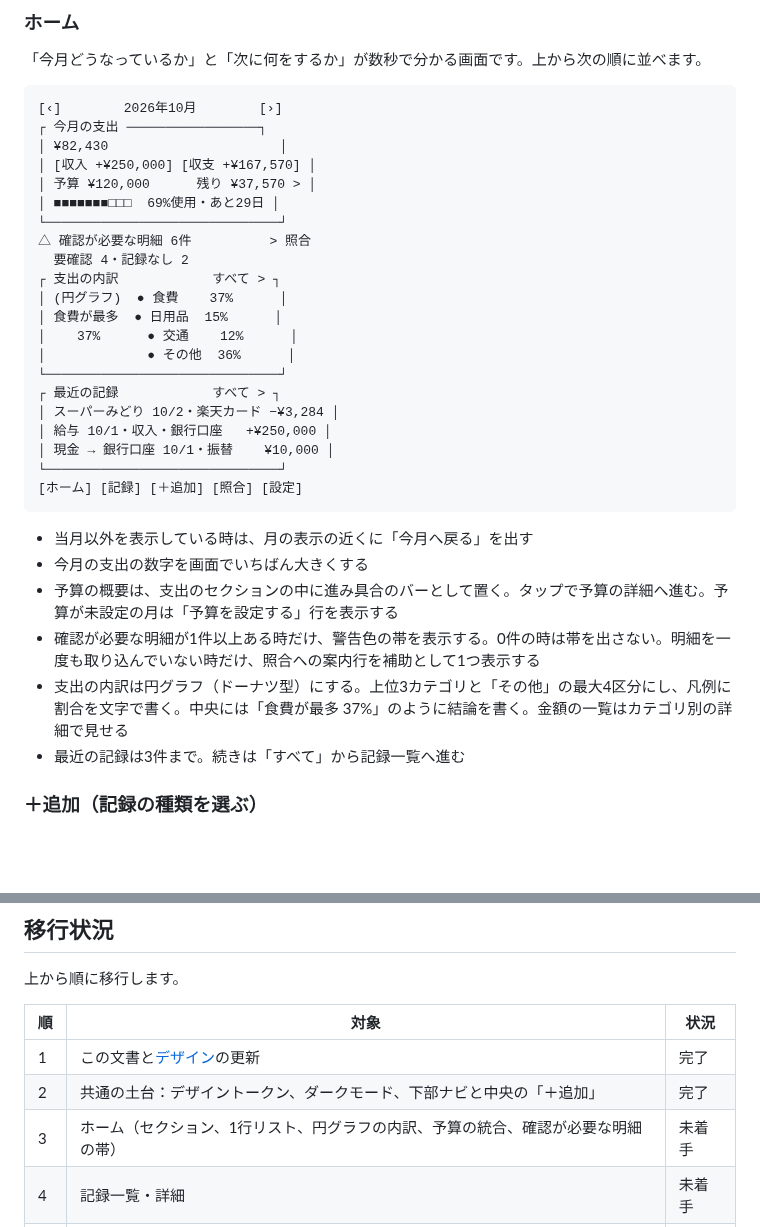
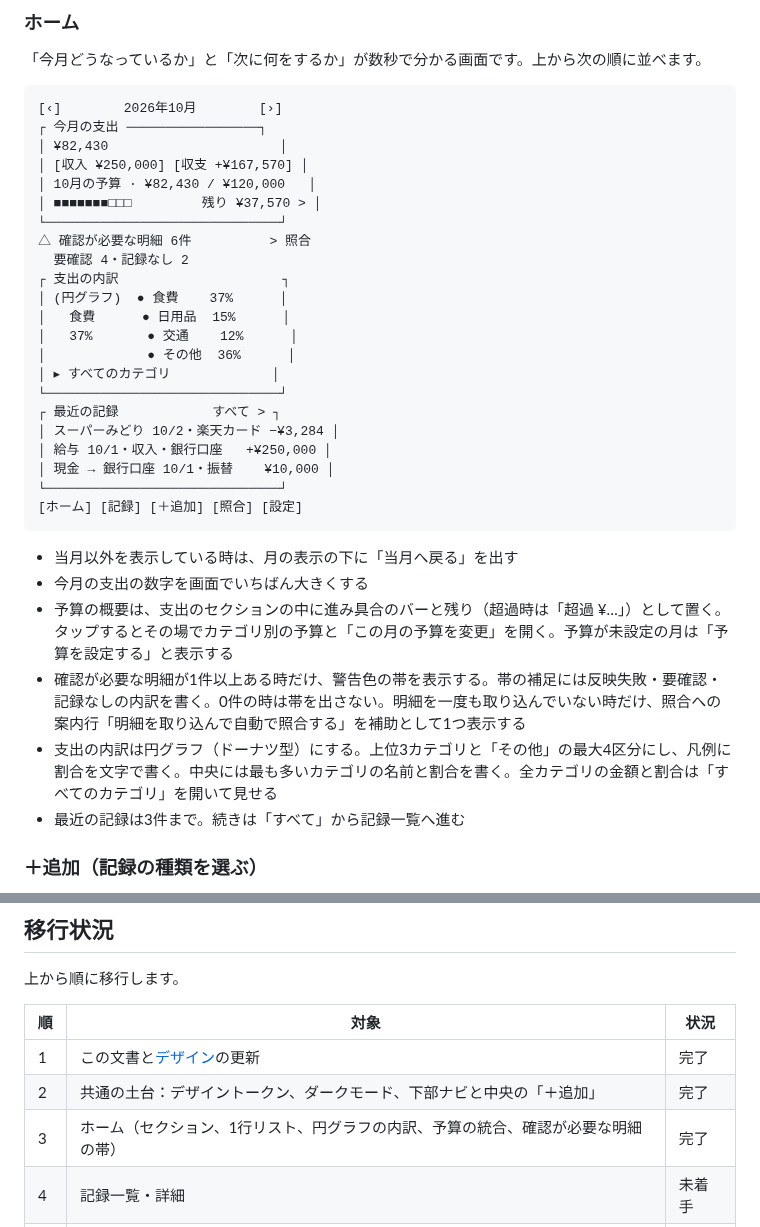
Before and after one commit to RyoyaYahagi/KakeiMatch, a Markdown page: docs/UX.md, 2 parts joined by grey strips. GitHub-like rendering; blank space fills up the shorter version.

````diff
--- a/docs/UX.md
+++ b/docs/UX.md
@@ -106,17 +106,18 @@ Gemini、Jev、Actual、Rules、confidence等の内部名を通常の画面に
 [‹]        2026年10月        [›]
 ┌ 今月の支出 ─────────────────┐
 │ ¥82,430                      │
-│ [収入 +¥250,000] [収支 +¥167,570] │
-│ 予算 ¥120,000      残り ¥37,570 > │
-│ ■■■■■■■□□□  69%使用・あと29日 │
+│ [収入 ¥250,000] [収支 +¥167,570] │
+│ 10月の予算 · ¥82,430 / ¥120,000   │
+│ ■■■■■■■□□□         残り ¥37,570 > │
 └──────────────────────────────┘
 △ 確認が必要な明細 6件          > 照合
   要確認 4・記録なし 2
-┌ 支出の内訳            すべて > ┐
+┌ 支出の内訳                     ┐
 │ (円グラフ)  ● 食費    37%      │
-│ 食費が最多  ● 日用品  15%      │
-│    37%      ● 交通    12%      │
+│   食費      ● 日用品  15%      │
+│   37%       ● 交通    12%      │
 │             ● その他  36%      │
+│ ▸ すべてのカテゴリ             │
 └──────────────────────────────┘
 ┌ 最近の記録            すべて > ┐
 │ スーパーみどり 10/2・楽天カード −¥3,284 │
@@ -126,11 +127,11 @@ Gemini、Jev、Actual、Rules、confidence等の内部名を通常の画面に
 [ホーム] [記録] [＋追加] [照合] [設定]
 ```
 
-- 当月以外を表示している時は、月の表示の近くに「今月へ戻る」を出す
+- 当月以外を表示している時は、月の表示の下に「当月へ戻る」を出す
 - 今月の支出の数字を画面でいちばん大きくする
-- 予算の概要は、支出のセクションの中に進み具合のバーとして置く。タップで予算の詳細へ進む。予算が未設定の月は「予算を設定する」行を表示する
-- 確認が必要な明細が1件以上ある時だけ、警告色の帯を表示する。0件の時は帯を出さない。明細を一度も取り込んでいない時だけ、照合への案内行を補助として1つ表示する
-- 支出の内訳は円グラフ（ドーナツ型）にする。上位3カテゴリと「その他」の最大4区分にし、凡例に割合を文字で書く。中央には「食費が最多 37%」のように結論を書く。金額の一覧はカテゴリ別の詳細で見せる
+- 予算の概要は、支出のセクションの中に進み具合のバーと残り（超過時は「超過 ¥…」）として置く。タップするとその場でカテゴリ別の予算と「この月の予算を変更」を開く。予算が未設定の月は「予算を設定する」と表示する
+- 確認が必要な明細が1件以上ある時だけ、警告色の帯を表示する。帯の補足には反映失敗・要確認・記録なしの内訳を書く。0件の時は帯を出さない。明細を一度も取り込んでいない時だけ、照合への案内行「明細を取り込んで自動で照合する」を補助として1つ表示する
+- 支出の内訳は円グラフ（ドーナツ型）にする。上位3カテゴリと「その他」の最大4区分にし、凡例に割合を文字で書く。中央には最も多いカテゴリの名前と割合を書く。全カテゴリの金額と割合は「すべてのカテゴリ」を開いて見せる
 - 最近の記録は3件まで。続きは「すべて」から記録一覧へ進む
 
 ### ＋追加（記録の種類を選ぶ）
@@ -463,7 +464,7 @@ PayPayカード 9月分（82件）・10/1に取り込み
 | --- | --- | --- |
 | 1 | この文書と[デザイン](DESIGN.md)の更新 | 完了 |
 | 2 | 共通の土台：デザイントークン、ダークモード、下部ナビと中央の「＋追加」 | 完了 |
-| 3 | ホーム（セクション、1行リスト、円グラフの内訳、予算の統合、確認が必要な明細の帯） | 未着手 |
+| 3 | ホーム（セクション、1行リスト、円グラフの内訳、予算の統合、確認が必要な明細の帯） | 完了 |
 | 4 | 記録一覧・詳細 | 未着手 |
 | 5 | 照合・要確認の詳細・明細の取り込み | 未着手 |
 | 6 | ＋追加のシートと入力画面（下部固定ボタン） | 未着手 |
````
Also changed, not shown: docs/DESIGN.md (+2 -2 lines), docs/LOCAL_MONTHLY_DASHBOARD.md (+2 -2 lines), docs/screenshots/ui-home-dark-375.png (added), docs/screenshots/ui-home-light-375.png (added), 13 other files.
